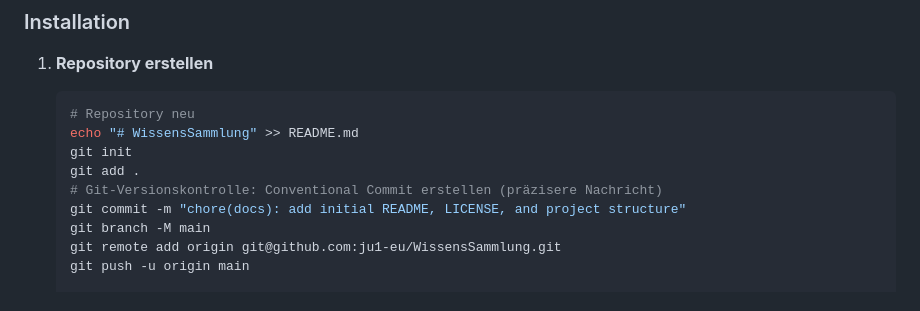
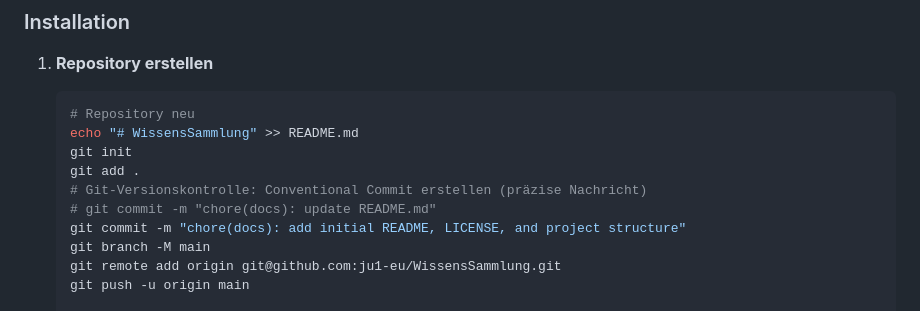
Before and after one commit to ju1-eu/WissensSammlung, a Markdown page: README.md, the part around the change. Drawn GitHub-style.

Commit message:
chore(docs): update README.md

```diff
--- a/README.md
+++ b/README.md
@@ -114,7 +114,8 @@ Der Ordner `scripts` enthält nützliche Shell-Skripte zur Automatisierung von A
    echo "# WissensSammlung" >> README.md
    git init
    git add .
-   # Git-Versionskontrolle: Conventional Commit erstellen (präzisere Nachricht)
+   # Git-Versionskontrolle: Conventional Commit erstellen (präzise Nachricht)
+   # git commit -m "chore(docs): update README.md"
    git commit -m "chore(docs): add initial README, LICENSE, and project structure"
    git branch -M main
    git remote add origin git@github.com:ju1-eu/WissensSammlung.git
```
